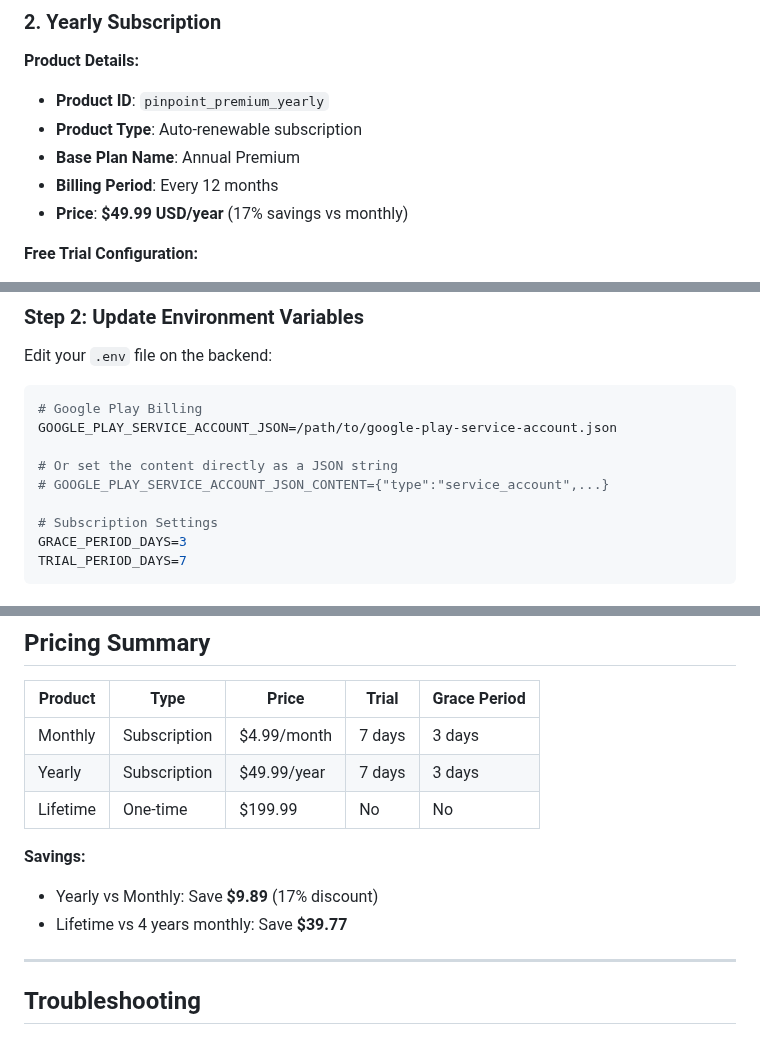
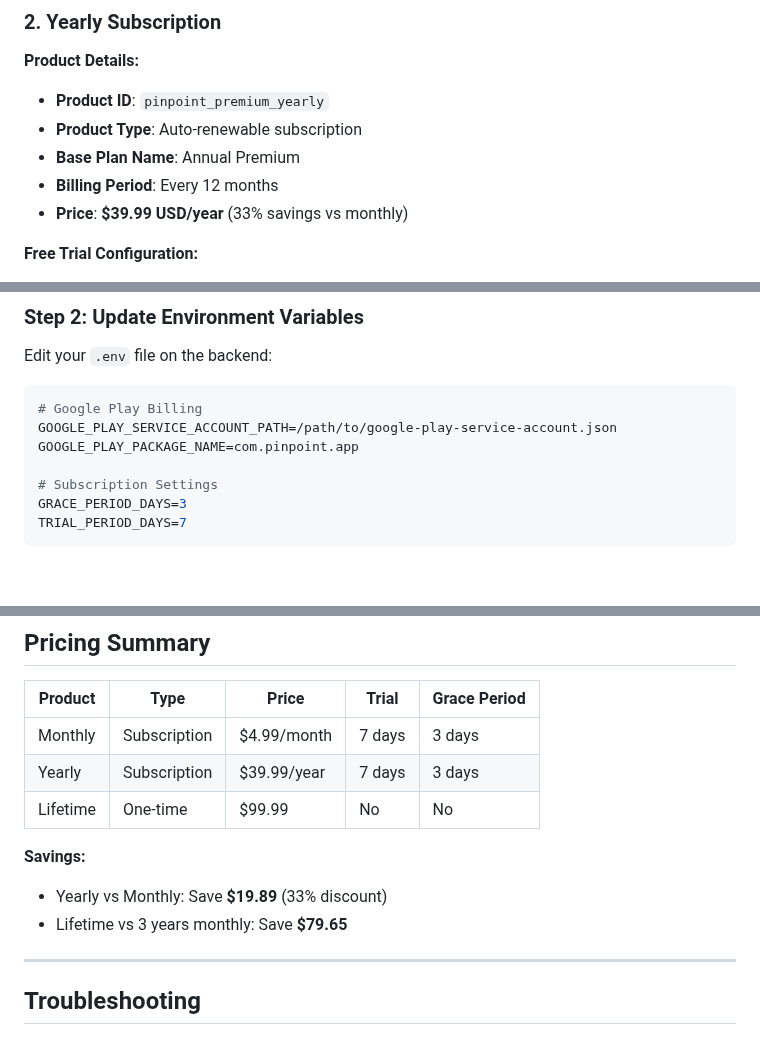
Before and after one commit to theprantadutta/pinpoint_backend, a Markdown page: GOOGLE_PLAY_SETUP_GUIDE.md, 3 parts joined by grey strips. GitHub-like rendering; blank space fills up the shorter version.

Commit message:
docs: fix Google Play subscription documentation
- Update free trial period from 14 days to 7 days
- Fix yearly subscription price ($49.99 -> $39.99)
- Fix lifetime subscription price ($199.99 -> $99.99)
- Align with frontend subscription configuration

````diff
--- a/GOOGLE_PLAY_SETUP_GUIDE.md
+++ b/GOOGLE_PLAY_SETUP_GUIDE.md
@@ -58,7 +58,7 @@ Configure these three subscription/product items in Google Play Console:
 - **Product Type**: Auto-renewable subscription
 - **Base Plan Name**: Annual Premium
 - **Billing Period**: Every 12 months
-- **Price**: **$49.99 USD/year** (17% savings vs monthly)
+- **Price**: **$39.99 USD/year** (33% savings vs monthly)
 
 **Free Trial Configuration:**
 - **Enable Free Trial**: Yes
@@ -250,10 +250,8 @@ Edit your `.env` file on the backend:
 
 ```env
 # Google Play Billing
-GOOGLE_PLAY_SERVICE_ACCOUNT_JSON=/path/to/google-play-service-account.json
-
-# Or set the content directly as a JSON string
-# GOOGLE_PLAY_SERVICE_ACCOUNT_JSON_CONTENT={"type":"service_account",...}
+GOOGLE_PLAY_SERVICE_ACCOUNT_PATH=/path/to/google-play-service-account.json
+GOOGLE_PLAY_PACKAGE_NAME=com.pinpoint.app
 
 # Subscription Settings
 GRACE_PERIOD_DAYS=3
@@ -304,12 +302,12 @@ This adds the `grace_period_ends_at` column to the users table.
 | Product | Type | Price | Trial | Grace Period |
 |---------|------|-------|-------|--------------|
 | Monthly | Subscription | $4.99/month | 7 days | 3 days |
-| Yearly | Subscription | $49.99/year | 7 days | 3 days |
-| Lifetime | One-time | $199.99 | No | No |
+| Yearly | Subscription | $39.99/year | 7 days | 3 days |
+| Lifetime | One-time | $99.99 | No | No |
 
 **Savings:**
-- Yearly vs Monthly: Save **$9.89** (17% discount)
-- Lifetime vs 4 years monthly: Save **$39.77**
+- Yearly vs Monthly: Save **$19.89** (33% discount)
+- Lifetime vs 3 years monthly: Save **$79.65**
 
 ---
 
````
Also changed, not shown: other parts of GOOGLE_PLAY_SETUP_GUIDE.md (+1 -1 lines).
